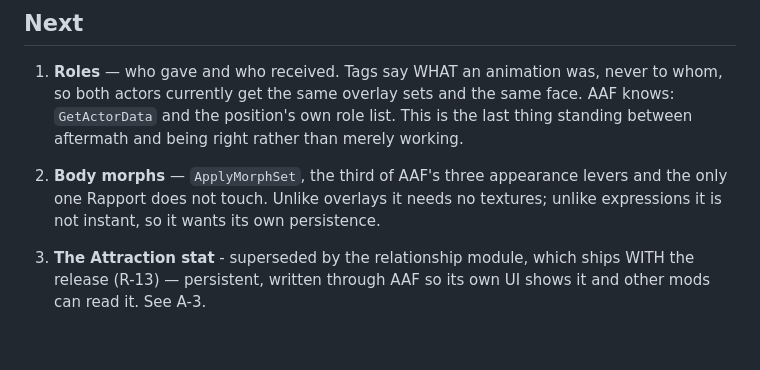
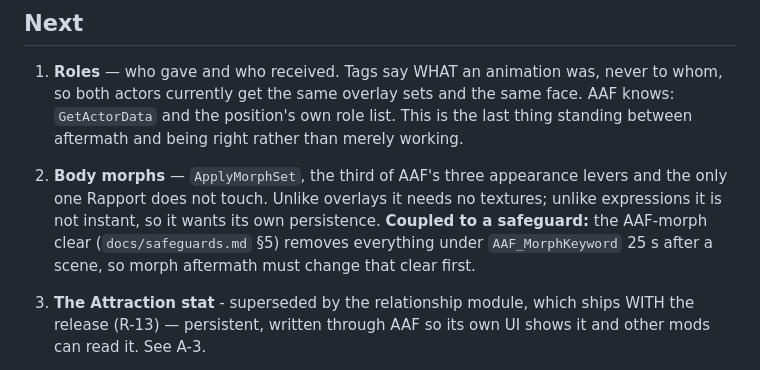
Before and after one commit to ReidenXerx/fo4-rapport, a Markdown page: docs/roadmap.md, the part around the change. Rendered like a GitHub page; blank space fills up the shorter version.

```diff
--- a/docs/roadmap.md
+++ b/docs/roadmap.md
@@ -72,6 +72,8 @@ and nothing but memory would have turned it off again.
 2. **Body morphs** — `ApplyMorphSet`, the third of AAF's three appearance levers and the only one
    Rapport does not touch. Unlike overlays it needs no textures; unlike expressions it is not
    instant, so it wants its own persistence.
+   **Coupled to a safeguard:** the AAF-morph clear (`docs/safeguards.md` §5) removes everything under
+   `AAF_MorphKeyword` 25 s after a scene, so morph aftermath must change that clear first.
 
 3. **The Attraction stat** - superseded by the relationship module, which ships WITH the release (R-13) — persistent, written through AAF so its own UI shows it and other mods
    can read it. See A-3.
```
Also changed, not shown: docs/safeguards.md (+9 -0 lines).
